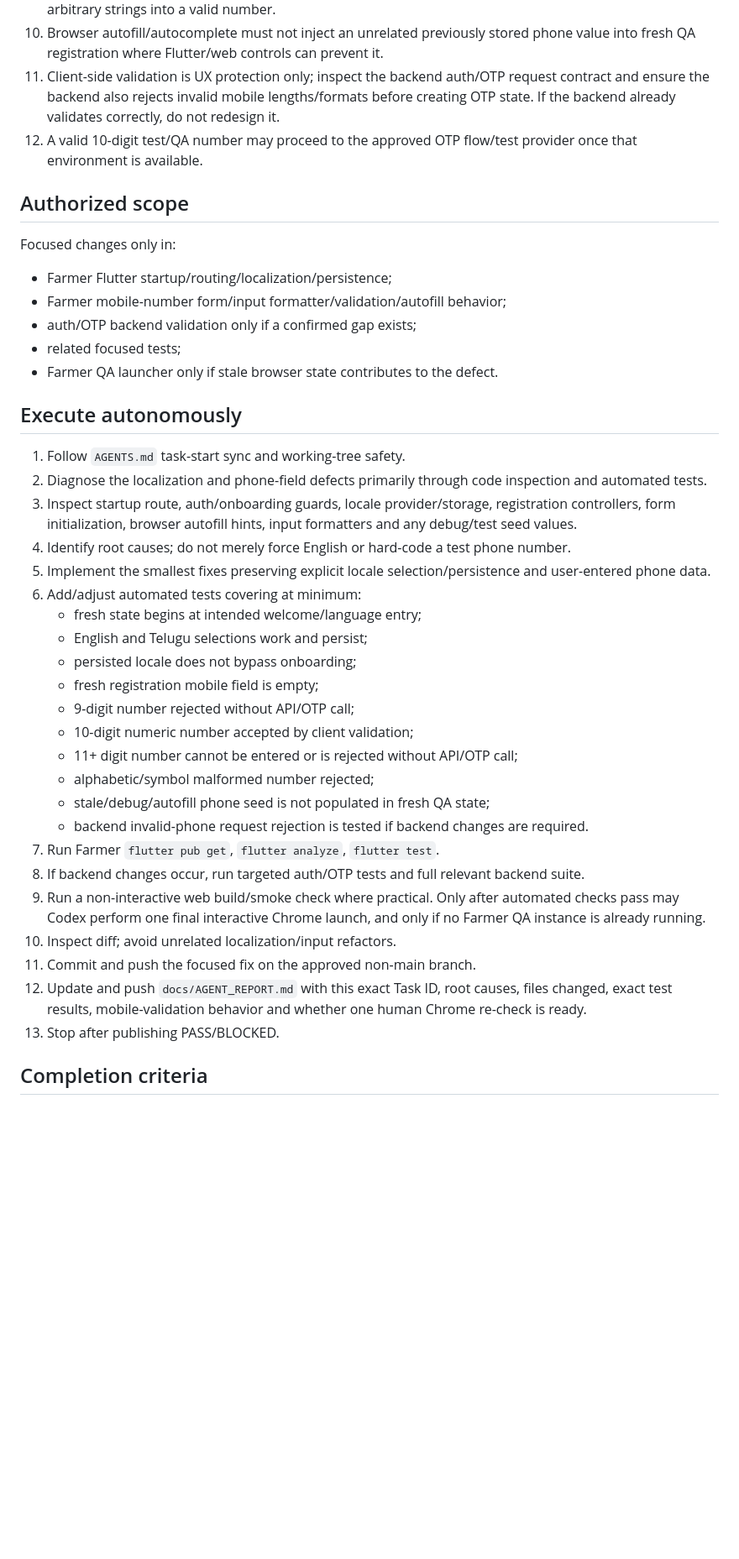
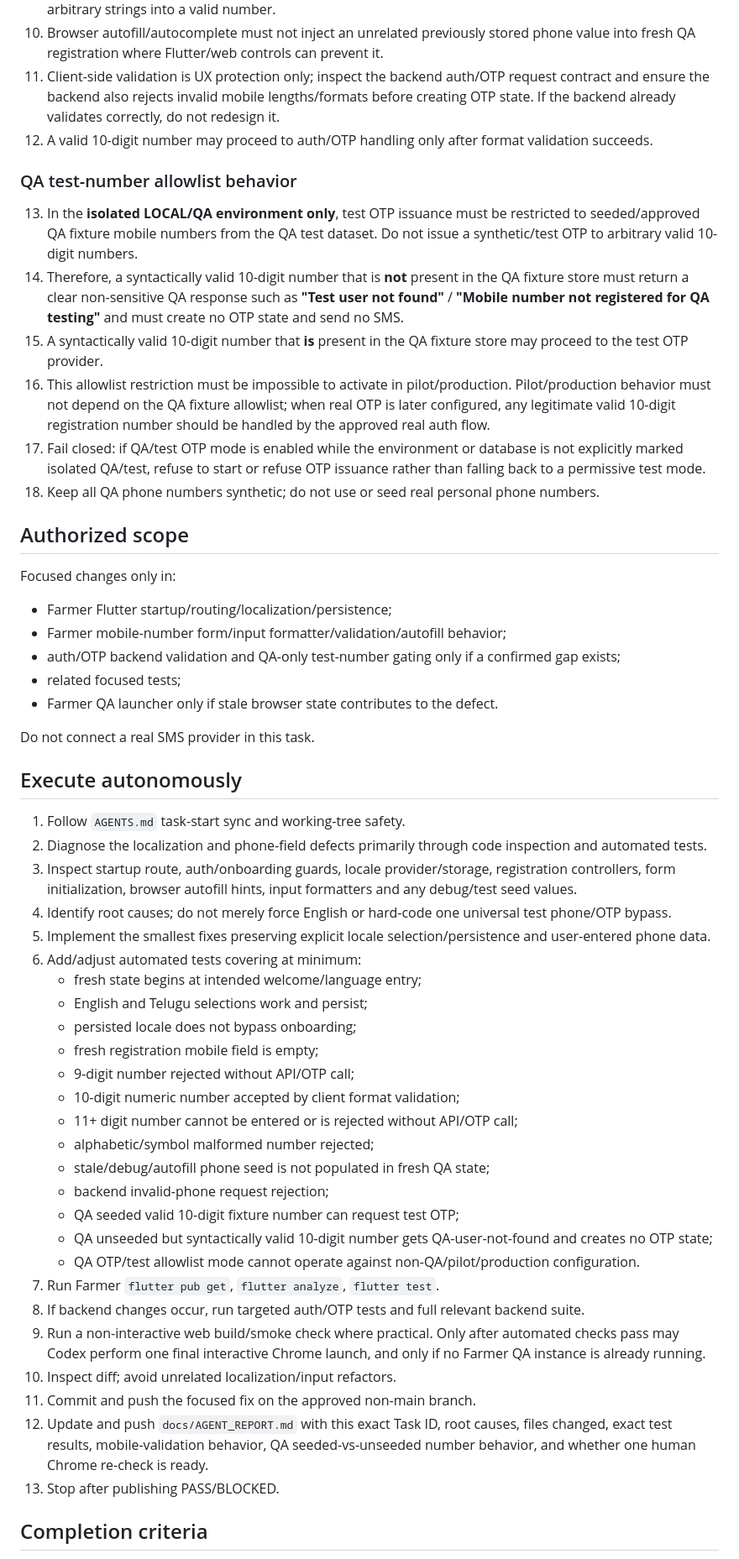
Before and after one commit to vij7661/pashusetu, a Markdown page: docs/NEXT_TASK.md, the part around one of its changes. Shown at 84% size. Rendered like a GitHub page; blank space fills up the shorter version.

Commit message:
docs: define QA allowlisted mobile behavior

```diff
--- a/docs/NEXT_TASK.md
+++ b/docs/NEXT_TASK.md
@@ -43,23 +43,33 @@ Treat these as onboarding/localization/input-validation defects. Do not change m
 9. Non-digit characters, spaces, country-code prefixes typed into this field, and malformed values must be rejected/normalized only if the existing approved UX explicitly supports normalization. Do not silently turn arbitrary strings into a valid number.
 10. Browser autofill/autocomplete must not inject an unrelated previously stored phone value into fresh QA registration where Flutter/web controls can prevent it.
 11. Client-side validation is UX protection only; inspect the backend auth/OTP request contract and ensure the backend also rejects invalid mobile lengths/formats before creating OTP state. If the backend already validates correctly, do not redesign it.
-12. A valid 10-digit test/QA number may proceed to the approved OTP flow/test provider once that environment is available.
+12. A valid 10-digit number may proceed to auth/OTP handling only after format validation succeeds.
+
+### QA test-number allowlist behavior
+13. In the **isolated LOCAL/QA environment only**, test OTP issuance must be restricted to seeded/approved QA fixture mobile numbers from the QA test dataset. Do not issue a synthetic/test OTP to arbitrary valid 10-digit numbers.
+14. Therefore, a syntactically valid 10-digit number that is **not** present in the QA fixture store must return a clear non-sensitive QA response such as **"Test user not found"** / **"Mobile number not registered for QA testing"** and must create no OTP state and send no SMS.
+15. A syntactically valid 10-digit number that **is** present in the QA fixture store may proceed to the test OTP provider.
+16. This allowlist restriction must be impossible to activate in pilot/production. Pilot/production behavior must not depend on the QA fixture allowlist; when real OTP is later configured, any legitimate valid 10-digit registration number should be handled by the approved real auth flow.
+17. Fail closed: if QA/test OTP mode is enabled while the environment or database is not explicitly marked isolated QA/test, refuse to start or refuse OTP issuance rather than falling back to a permissive test mode.
+18. Keep all QA phone numbers synthetic; do not use or seed real personal phone numbers.
 
 ## Authorized scope
 
 Focused changes only in:
 - Farmer Flutter startup/routing/localization/persistence;
 - Farmer mobile-number form/input formatter/validation/autofill behavior;
-- auth/OTP backend validation only if a confirmed gap exists;
+- auth/OTP backend validation and QA-only test-number gating only if a confirmed gap exists;
 - related focused tests;
 - Farmer QA launcher only if stale browser state contributes to the defect.
+
+Do not connect a real SMS provider in this task.
 
 ## Execute autonomously
 
 1. Follow `AGENTS.md` task-start sync and working-tree safety.
 2. Diagnose the localization and phone-field defects primarily through code inspection and automated tests.
 3. Inspect startup route, auth/onboarding guards, locale provider/storage, registration controllers, form initialization, browser autofill hints, input formatters and any debug/test seed values.
-4. Identify root causes; do not merely force English or hard-code a test phone number.
+4. Identify root causes; do not merely force English or hard-code one universal test phone/OTP bypass.
 5. Implement the smallest fixes preserving explicit locale selection/persistence and user-entered phone data.
 6. Add/adjust automated tests covering at minimum:
    - fresh state begins at intended welcome/language entry;
@@ -67,17 +77,20 @@ Focused changes only in:
    - persisted locale does not bypass onboarding;
    - fresh registration mobile field is empty;
    - 9-digit number rejected without API/OTP call;
-   - 10-digit numeric number accepted by client validation;
+   - 10-digit numeric number accepted by client format validation;
    - 11+ digit number cannot be entered or is rejected without API/OTP call;
    - alphabetic/symbol malformed number rejected;
    - stale/debug/autofill phone seed is not populated in fresh QA state;
-   - backend invalid-phone request rejection is tested if backend changes are required.
+   - backend invalid-phone request rejection;
+   - QA seeded valid 10-digit fixture number can request test OTP;
+   - QA unseeded but syntactically valid 10-digit number gets QA-user-not-found and creates no OTP state;
+   - QA OTP/test allowlist mode cannot operate against non-QA/pilot/production configuration.
 7. Run Farmer `flutter pub get`, `flutter analyze`, `flutter test`.
 8. If backend changes occur, run targeted auth/OTP tests and full relevant backend suite.
 9. Run a non-interactive web build/smoke check where practical. Only after automated checks pass may Codex perform one final interactive Chrome launch, and only if no Farmer QA instance is already running.
 10. Inspect diff; avoid unrelated localization/input refactors.
 11. Commit and push the focused fix on the approved non-main branch.
-12. Update and push `docs/AGENT_REPORT.md` with this exact Task ID, root causes, files changed, exact test results, mobile-validation behavior and whether one human Chrome re-check is ready.
+12. Update and push `docs/AGENT_REPORT.md` with this exact Task ID, root causes, files changed, exact test results, mobile-validation behavior, QA seeded-vs-unseeded number behavior, and whether one human Chrome re-check is ready.
 13. Stop after publishing PASS/BLOCKED.
 
 ## Completion criteria
```
Also changed, not shown: other parts of docs/NEXT_TASK.md (+1 -1 lines).
